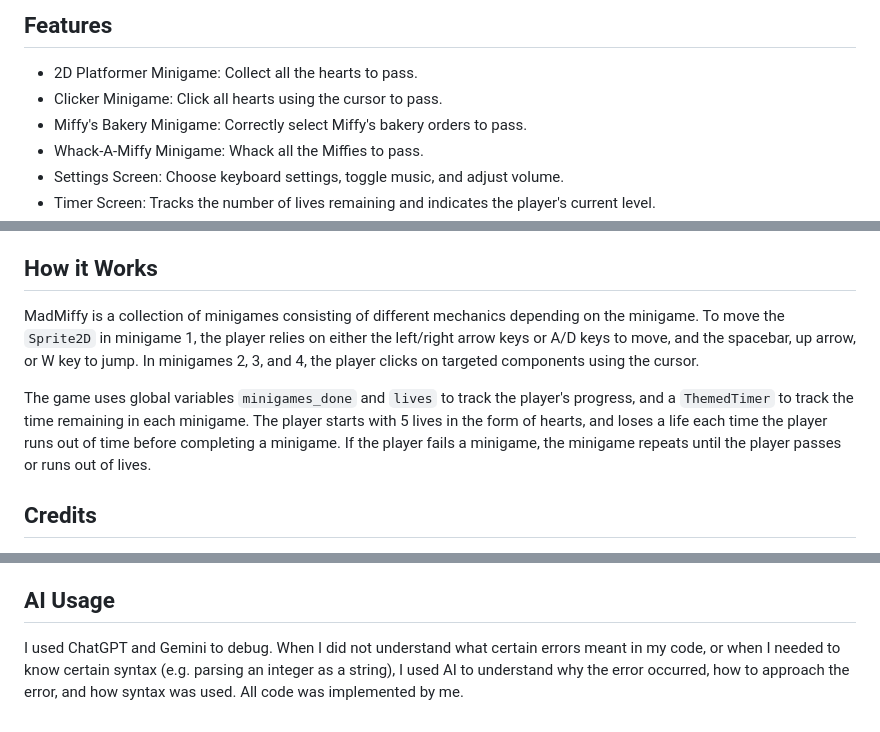
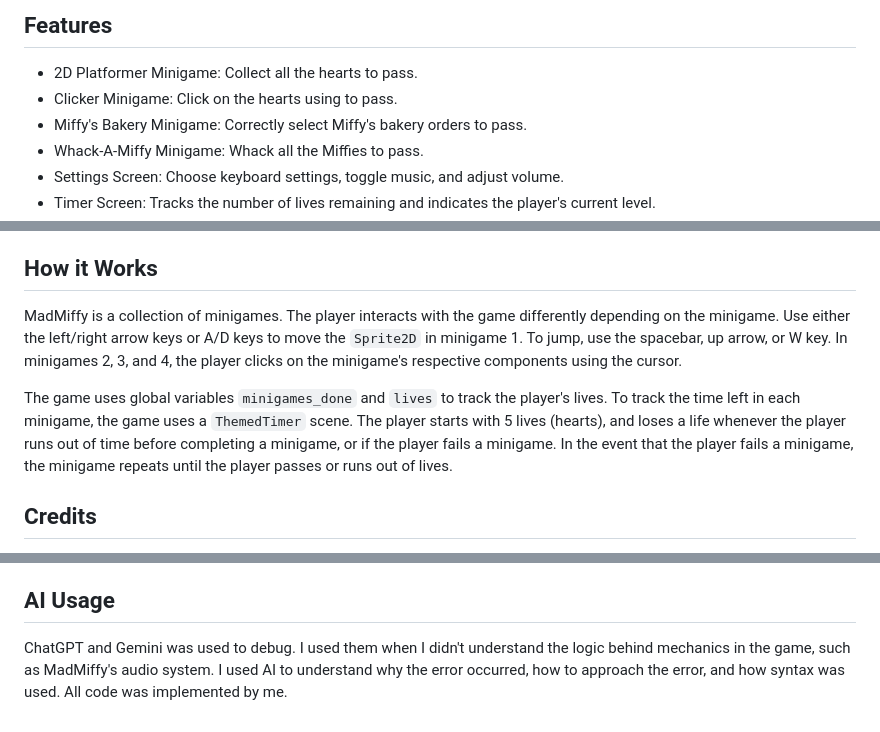
Before and after one commit to OhKay404/MadMiffy, a Markdown page: README.md, 3 parts joined by grey strips. Rendered like a GitHub page.

```diff
--- a/README.md
+++ b/README.md
@@ -9,7 +9,7 @@ Want to play? Play [MadMiffy on itch.io](https://ohkay404.itch.io/madmiffy "MadM
 
 ## Features
 - 2D Platformer Minigame: Collect all the hearts to pass.
-- Clicker Minigame: Click all hearts using the cursor to pass.
+- Clicker Minigame: Click on the hearts using to pass.
 - Miffy's Bakery Minigame: Correctly select Miffy's bakery orders to pass.
 - Whack-A-Miffy Minigame: Whack all the Miffies to pass.
 - Settings Screen: Choose keyboard settings, toggle music, and adjust volume.
@@ -23,9 +23,9 @@ Want to play? Play [MadMiffy on itch.io](https://ohkay404.itch.io/madmiffy "MadM
 3. Click run project to start the game.
 
 ## How it Works
-MadMiffy is a collection of minigames consisting of different mechanics depending on the minigame. To move the `Sprite2D` in minigame 1, the player relies on either the left/right arrow keys or A/D keys to move, and the spacebar, up arrow, or W key to jump. In minigames 2, 3, and 4, the player clicks on targeted components using the cursor.
+MadMiffy is a collection of minigames. The player interacts with the game differently depending on the minigame. Use either the left/right arrow keys or A/D keys to move the `Sprite2D` in minigame 1. To jump, use the spacebar, up arrow, or W key. In minigames 2, 3, and 4, the player clicks on the minigame's respective components using the cursor.
 
-The game uses global variables `minigames_done` and `lives` to track the player's progress, and a `ThemedTimer` to track the time remaining in each minigame. The player starts with 5 lives in the form of hearts, and loses a life each time the player runs out of time before completing a minigame. If the player fails a minigame, the minigame repeats until the player passes or runs out of lives.
+The game uses global variables `minigames_done` and `lives` to track the player's lives. To track the time left in each minigame, the game uses a `ThemedTimer` scene. The player starts with 5 lives (hearts), and loses a life whenever the player runs out of time before completing a minigame, or if the player fails a minigame. In the event that the player fails a minigame, the minigame repeats until the player passes or runs out of lives.
 
 ## Credits
 - Changing sprite direction: [Mostly Mad Productions on YouTube](https://www.youtube.com/watch?v=xSs1Qx70Uck&t=10s "Mostly Mad Productions")
@@ -52,4 +52,4 @@ The game uses global variables `minigames_done` and `lives` to track the player'
 - Creating Tweens: [Christophe on Itch.io](https://qaqelol.itch.io/tweens)
 
 ## AI Usage
-I used ChatGPT and Gemini to debug. When I did not understand what certain errors meant in my code, or when I needed to know certain syntax (e.g. parsing an integer as a string), I used AI to understand why the error occurred, how to approach the error, and how syntax was used. All code was implemented by me.
+ChatGPT and Gemini was used to debug. I used them when I didn't understand the logic behind mechanics in the game, such as MadMiffy's audio system. I used AI to understand why the error occurred, how to approach the error, and how syntax was used. All code was implemented by me.
```
